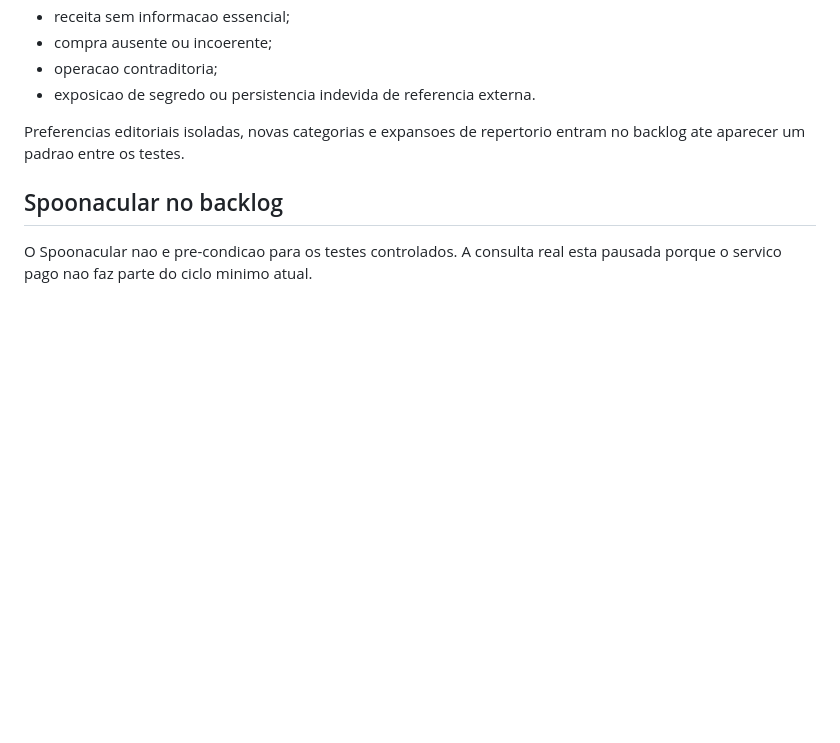
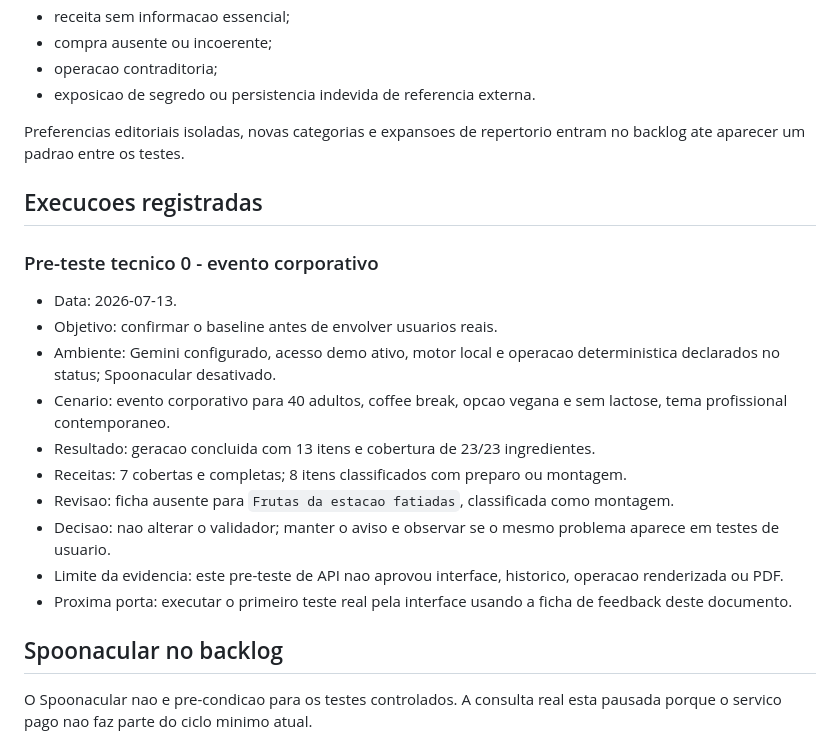
Before and after one commit to samuelescoval-tech/app-cardapio-ia, a Markdown page: docs/PLANO_TESTES_CONTROLADOS.md, the part around the change. Rendered like a GitHub page; blank space fills up the shorter version.

Commit message:
docs: registra pre-teste controlado

```diff
--- a/docs/PLANO_TESTES_CONTROLADOS.md
+++ b/docs/PLANO_TESTES_CONTROLADOS.md
@@ -79,6 +79,21 @@ Corrigir no ciclo somente quando a falha for reproduzivel e afetar um destes pon
 
 Preferencias editoriais isoladas, novas categorias e expansoes de repertorio entram no backlog ate aparecer um padrao entre os testes.
 
+## Execucoes registradas
+
+### Pre-teste tecnico 0 - evento corporativo
+
+- Data: 2026-07-13.
+- Objetivo: confirmar o baseline antes de envolver usuarios reais.
+- Ambiente: Gemini configurado, acesso demo ativo, motor local e operacao deterministica declarados no status; Spoonacular desativado.
+- Cenario: evento corporativo para 40 adultos, coffee break, opcao vegana e sem lactose, tema profissional contemporaneo.
+- Resultado: geracao concluida com 13 itens e cobertura de 23/23 ingredientes.
+- Receitas: 7 cobertas e completas; 8 itens classificados com preparo ou montagem.
+- Revisao: ficha ausente para `Frutas da estacao fatiadas`, classificada como montagem.
+- Decisao: nao alterar o validador; manter o aviso e observar se o mesmo problema aparece em testes de usuario.
+- Limite da evidencia: este pre-teste de API nao aprovou interface, historico, operacao renderizada ou PDF.
+- Proxima porta: executar o primeiro teste real pela interface usando a ficha de feedback deste documento.
+
 ## Spoonacular no backlog
 
 O Spoonacular nao e pre-condicao para os testes controlados. A consulta real esta pausada porque o servico pago nao faz parte do ciclo minimo atual.
```
Also changed, not shown: docs/HANDOFF_PROXIMA_ATUALIZACAO.md (+7 -0 lines).
